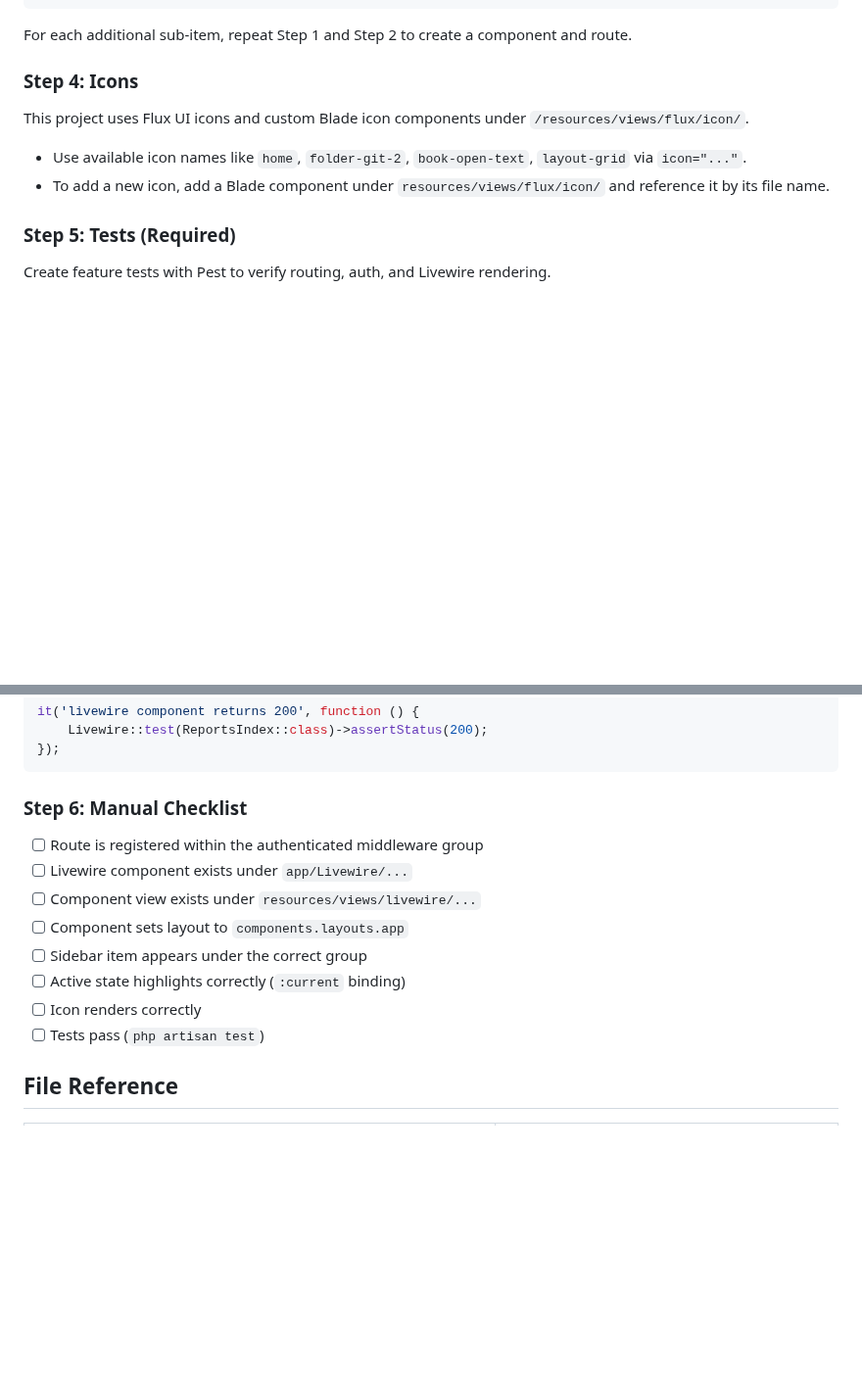
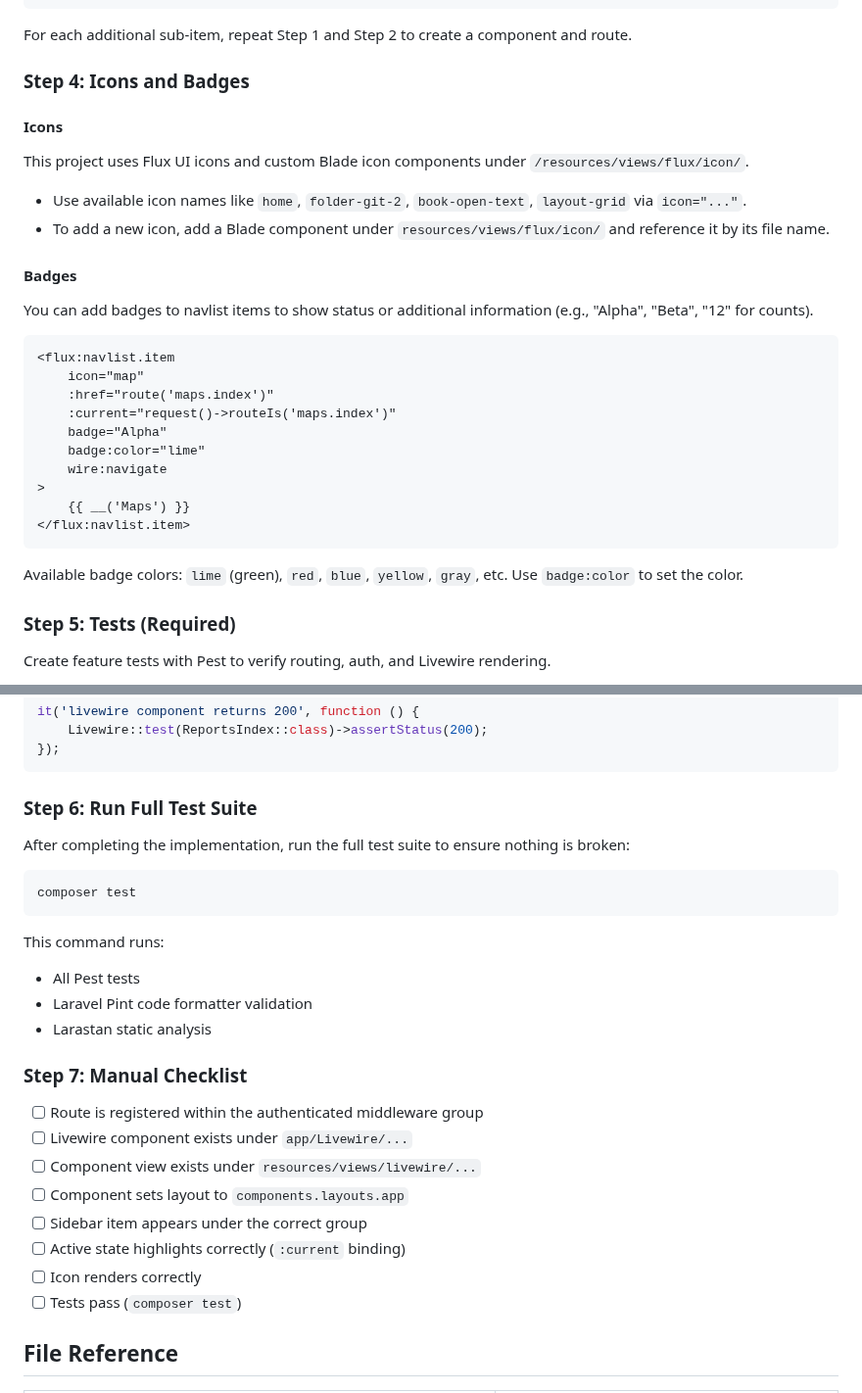
Before and after one commit to SimpleDevTools/start-here, a Markdown page: docs/development-sops/add-sidebar-menu-item.md, 2 parts joined by grey strips. Shown at 98% size. GitHub-like rendering; blank space fills up the shorter version.

Commit message:
Enhance sidebar menu item documentation with icons and badges details
- Added a section for badges, including usage examples and available colors.
- Updated the testing step to specify running the full test suite with `composer test` instead of `php artisan test`.

````diff
--- a/docs/development-sops/add-sidebar-menu-item.md
+++ b/docs/development-sops/add-sidebar-menu-item.md
@@ -124,12 +124,31 @@ Use `flux:navlist.group` from `/resources/views/flux/navlist/group.blade.php` (s
 
 For each additional sub-item, repeat Step 1 and Step 2 to create a component and route.
 
-### Step 4: Icons
+### Step 4: Icons and Badges
 
+#### Icons
 This project uses Flux UI icons and custom Blade icon components under `/resources/views/flux/icon/`.
 
 - Use available icon names like `home`, `folder-git-2`, `book-open-text`, `layout-grid` via `icon="..."`.
 - To add a new icon, add a Blade component under `resources/views/flux/icon/` and reference it by its file name.
+
+#### Badges
+You can add badges to navlist items to show status or additional information (e.g., "Alpha", "Beta", "12" for counts).
+
+```blade
+<flux:navlist.item
+    icon="map"
+    :href="route('maps.index')"
+    :current="request()->routeIs('maps.index')"
+    badge="Alpha"
+    badge:color="lime"
+    wire:navigate
+>
+    {{ __('Maps') }}
+</flux:navlist.item>
+```
+
+Available badge colors: `lime` (green), `red`, `blue`, `yellow`, `gray`, etc. Use `badge:color` to set the color.
 
 ### Step 5: Tests (Required)
 
@@ -170,7 +189,20 @@ it('livewire component returns 200', function () {
 });
 ```
 
-### Step 6: Manual Checklist
+### Step 6: Run Full Test Suite
+
+After completing the implementation, run the full test suite to ensure nothing is broken:
+
+```bash
+composer test
+```
+
+This command runs:
+- All Pest tests
+- Laravel Pint code formatter validation
+- Larastan static analysis
+
+### Step 7: Manual Checklist
 
 - [ ] Route is registered within the authenticated middleware group
 - [ ] Livewire component exists under `app/Livewire/...`
@@ -179,7 +211,7 @@ it('livewire component returns 200', function () {
 - [ ] Sidebar item appears under the correct group
 - [ ] Active state highlights correctly (`:current` binding)
 - [ ] Icon renders correctly
-- [ ] Tests pass (`php artisan test`)
+- [ ] Tests pass (`composer test`)
 
 ## File Reference
 
````
